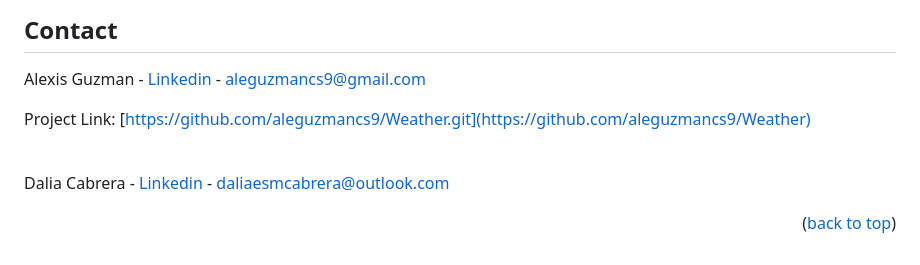
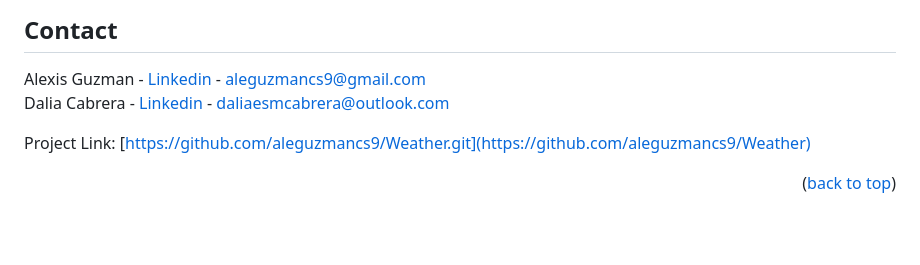
Before and after one commit to AhmedTurkiii/interactiveAI-weather-webapp, a Markdown page: README.md, the part around the change. GitHub-like rendering; blank space fills up the shorter version.

```diff
--- a/README.md
+++ b/README.md
@@ -136,12 +136,13 @@ PLACEHOLDER
 ## Contact
 
 Alexis Guzman - [Linkedin](https://www.linkedin.com/in/alexis-guzman-cs9/) - aleguzmancs9@gmail.com
+<br>Dalia Cabrera - [Linkedin](https://www.linkedin.com/in/dalia-c-4754a4247/) - daliaesmcabrera@outlook.com
 
 
 Project Link: [https://github.com/aleguzmancs9/Weather.git](https://github.com/aleguzmancs9/Weather)
 
 
-<br>Dalia Cabrera - [Linkedin](https://www.linkedin.com/in/dalia-c-4754a4247/) - daliaesmcabrera@outlook.com
+
 
 <p align="right">(<a href="#readme-top">back to top</a>)</p>
 
```
